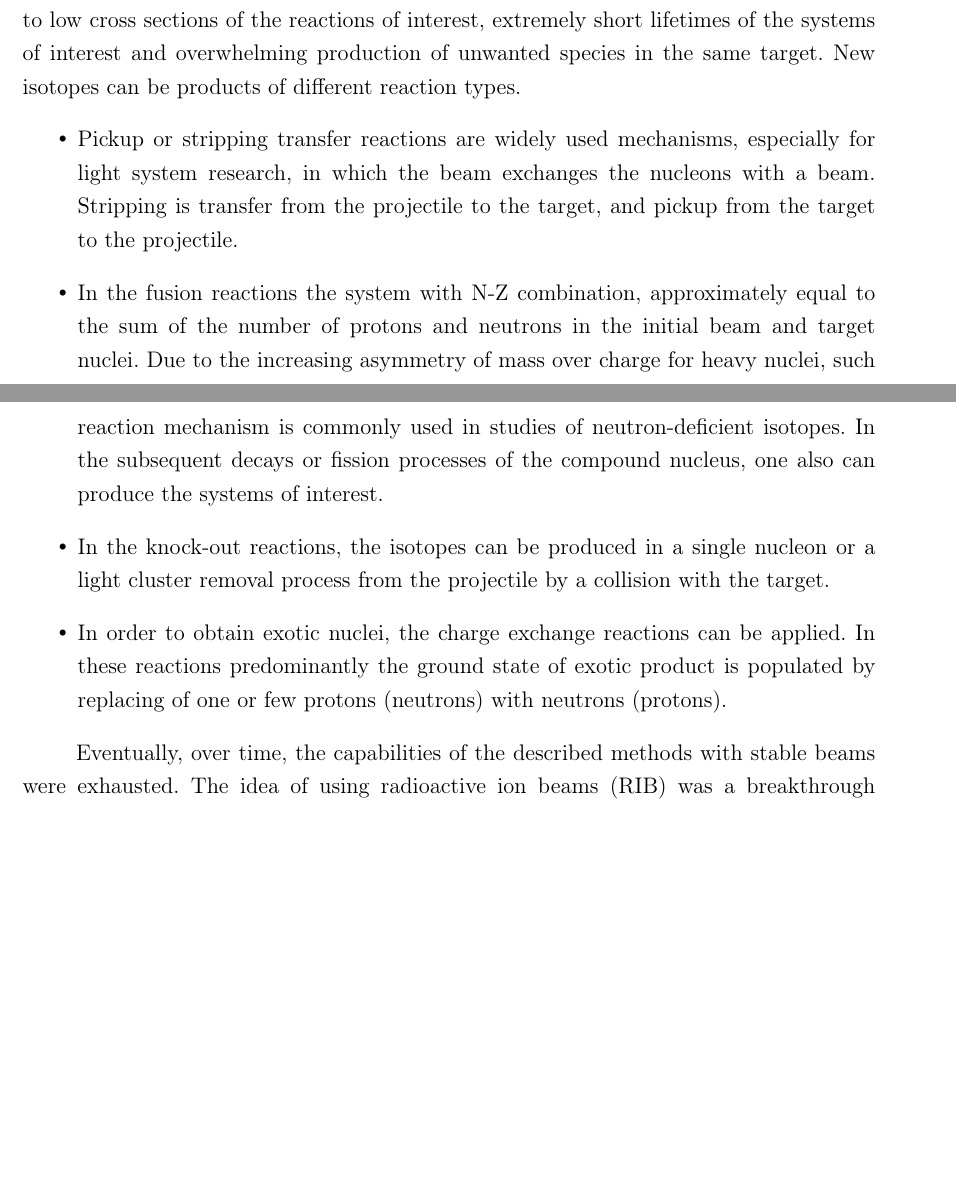
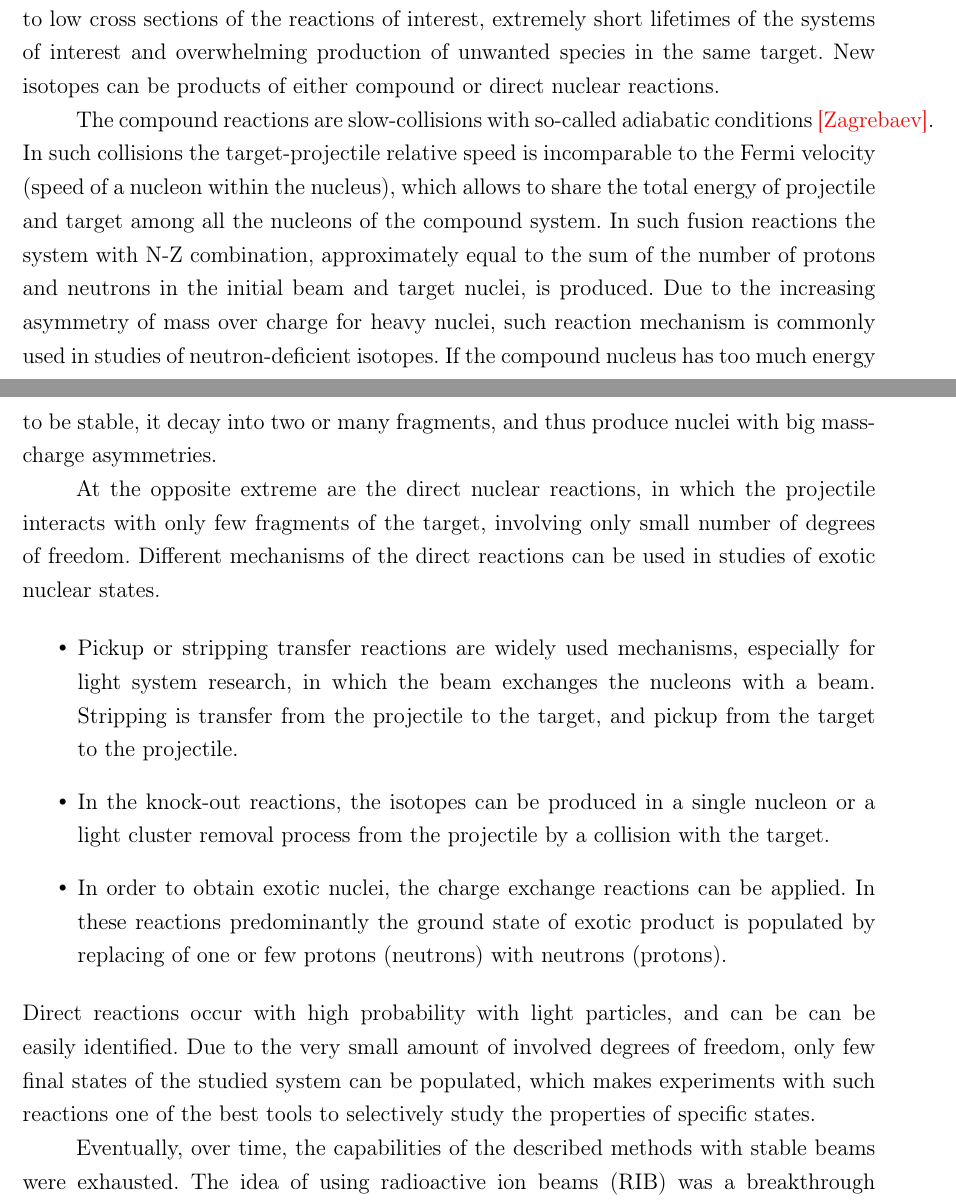
Before and after one commit to himyss/PhDthesis, a LaTeX document (main.tex, which reads introduction.tex): two parts of pages 3 and 4 of 5 before the commit and two parts of pages 3 and 4 of 6 after it, joined at a grey line, cut so that both start at the same text, the shorter picture padded with empty space. Compiled offline with pdfLaTeX.

Commit message:
historical review started

```diff
--- a/introduction.tex
+++ b/introduction.tex
@@ -70,16 +70,22 @@ Therefore, investigation of multi-nucleon emitters is a good test for developing
 
 Due to the short lifetime, exotic nuclei can not be found in nature.
 And even with modern technologies, studies of such abnormal systems is a great technical challenge due to low cross sections of the reactions of interest, extremely short lifetimes of the systems of interest and overwhelming production of unwanted species in the same target.
-New isotopes can be products of different reaction types.
+New isotopes can be products of either compound or direct nuclear reactions.
+
+The compound reactions are slow-collisions with so-called adiabatic conditions \textcolor{red}{[Zagrebaev]}.
+In such collisions the target-projectile relative speed is incomparable to the Fermi velocity (speed of a nucleon within the nucleus), which allows to share the total energy of projectile and target among all the nucleons of the compound system.
+In such \textbf{fusion reactions} the system with N-Z combination, approximately equal to the sum of the number of protons and neutrons in the initial beam and target nuclei, is produced.
+Due to the increasing asymmetry of mass over charge for heavy nuclei, such reaction mechanism is commonly used in studies of neutron-deficient isotopes.
+If the compound nucleus has too much energy to be stable, it decay into two or many fragments, and thus produce nuclei with big mass-charge asymmetries.
+
+At the opposite extreme are the direct nuclear reactions, in which the projectile interacts with only few fragments of the target, involving only small number of degrees of freedom.
+Different mechanisms of the direct reactions can be used in studies of exotic nuclear states.
+
 \begin{itemize}
+
 	\item
 	\textbf{Pickup or stripping transfer reactions} are widely used mechanisms, especially for light system research, in which the beam exchanges the nucleons with a beam.
 	Stripping is transfer from the projectile to the target, and pickup from the target to the projectile.
-
-	\item
-	In the \textbf{fusion reactions} the system with N-Z combination, approximately equal to the sum of the number of protons and neutrons in the initial beam and target nuclei.
-	Due to the increasing asymmetry of mass over charge for heavy nuclei, such reaction mechanism is commonly used in studies of neutron-deficient isotopes.
-	In the subsequent decays or fission processes of the compound nucleus, one also can produce the systems of interest.
 
 	\item
 	In the \textbf{knock-out reactions}, the isotopes can be produced in a single nucleon or a light cluster removal process from the projectile by a collision with the target.
@@ -90,6 +96,9 @@ New isotopes can be products of different reaction types.
 
 
 \end{itemize}
+Direct reactions occur with high probability with light particles, and can be can be easily identified.
+%But, probably, the main advantage of using such reaction mechanisms is the possibility
+Due to the very small amount of involved degrees of freedom, only few final states of the studied system can be populated, which makes experiments with such reactions one of the best tools to selectively study the properties of specific states.
 
 Eventually, over time, the capabilities of the described methods with stable beams were exhausted.
 The idea of using radioactive ion beams (RIB) was a breakthrough approach in search of new isotopes, which allowed to significantly extend the frontiers of known isotopes.
```
Also changed, not shown: history.tex (added, +5 -0 lines), main.tex (+1 -0 lines), introduction.tex (6 more changed lines).
